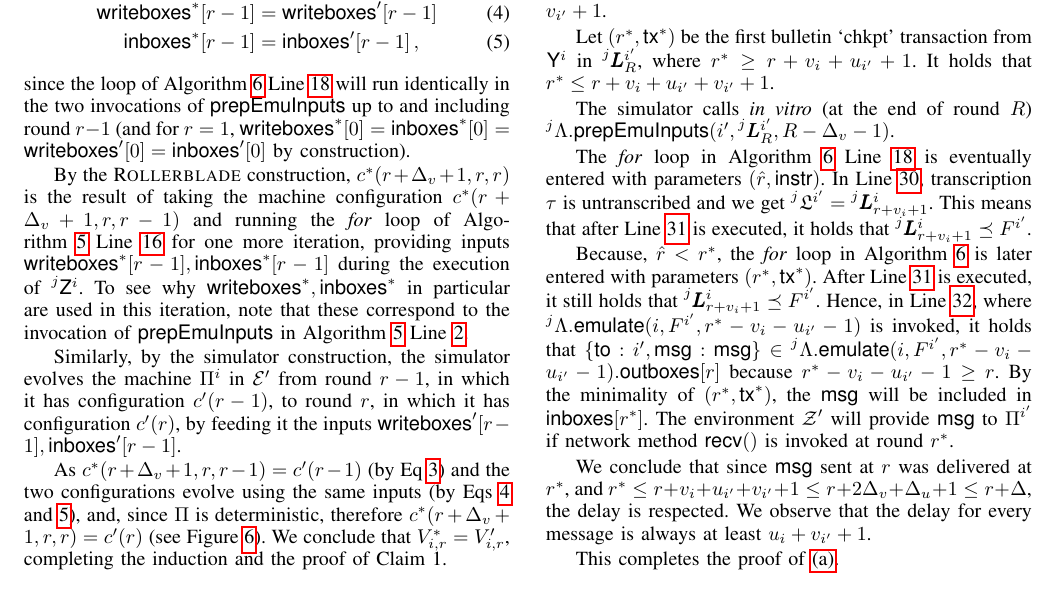
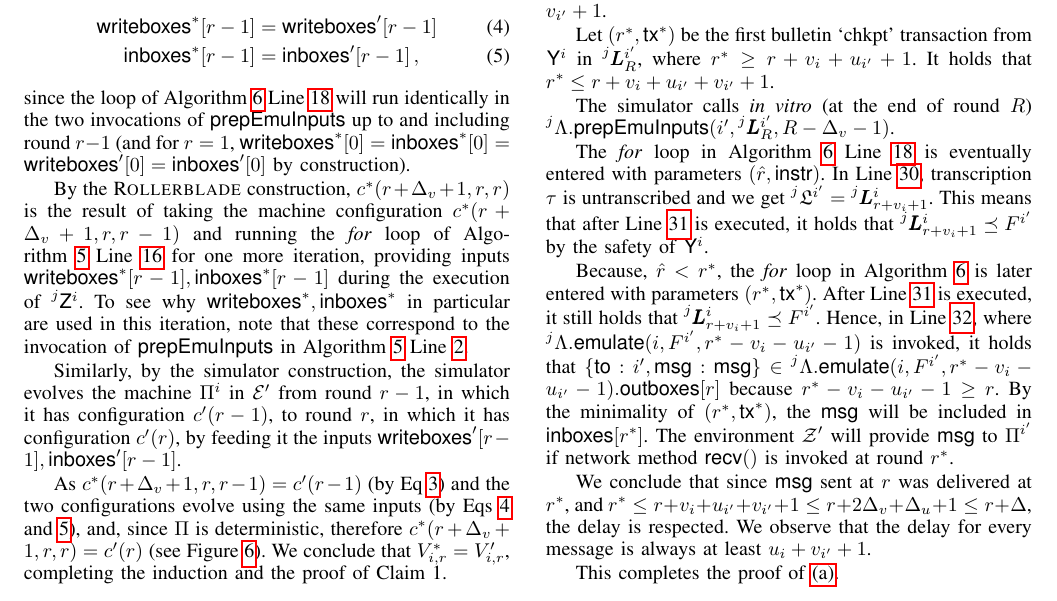
Before and after one commit to dionyziz/rollerblade, a LaTeX paper (rollerblade.tex, which reads appendix-proofs.tex): part of page 18 of 19, cut so that both start at the same text. Compiled offline with pdfLaTeX; a LaTeX package or settings file that is missing is left out.

Commit message:
Proof Claim 2a addition

```diff
--- a/appendix-proofs.tex
+++ b/appendix-proofs.tex
@@ -403,7 +403,7 @@ contiguous honest participation is also known in the literature as
   In Line~\ref{alg.prepare-emulation-inputs:untranscribe}, transcription $\tau$
   is untranscribed and we get $\ImaginaryLedger[j][i'] = \Ledger[j][i][r + v_i + 1]$.
   This means that after Line~\ref{alg.prepare-emulation-inputs:set-f} is executed,
-  it holds that $\Ledger[j][i][r + v_i + 1] \preceq F^{i'}$.
+  it holds that $\Ledger[j][i][r + v_i + 1] \preceq F^{i'}$ by the safety of $\Y[][i]$.
 
   Because, $\hat{r} < r^*$, the \emph{for} loop in Algorithm~\ref{alg.prepare-emulation-inputs}
   is later entered with parameters $(r^*, \tx^*)$.
```
